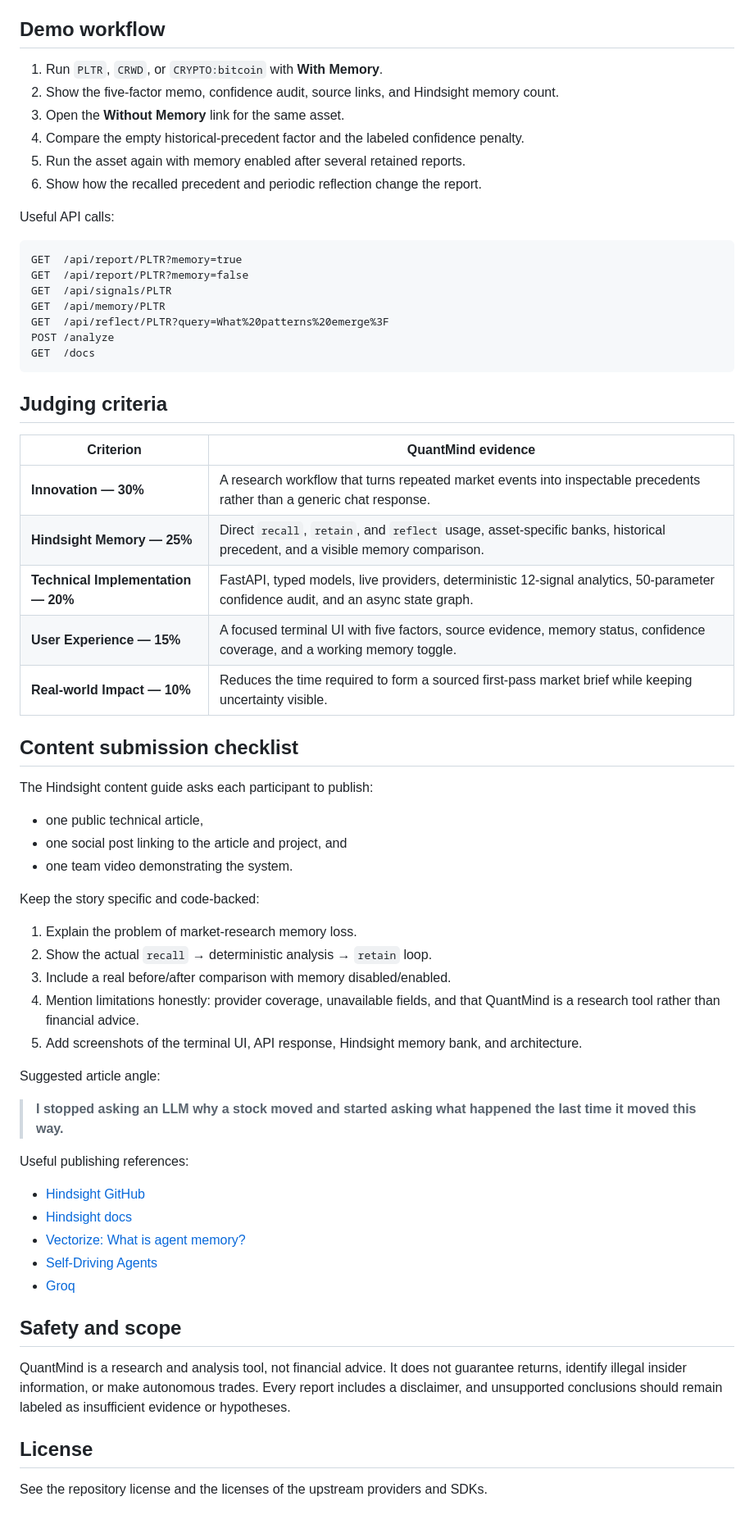
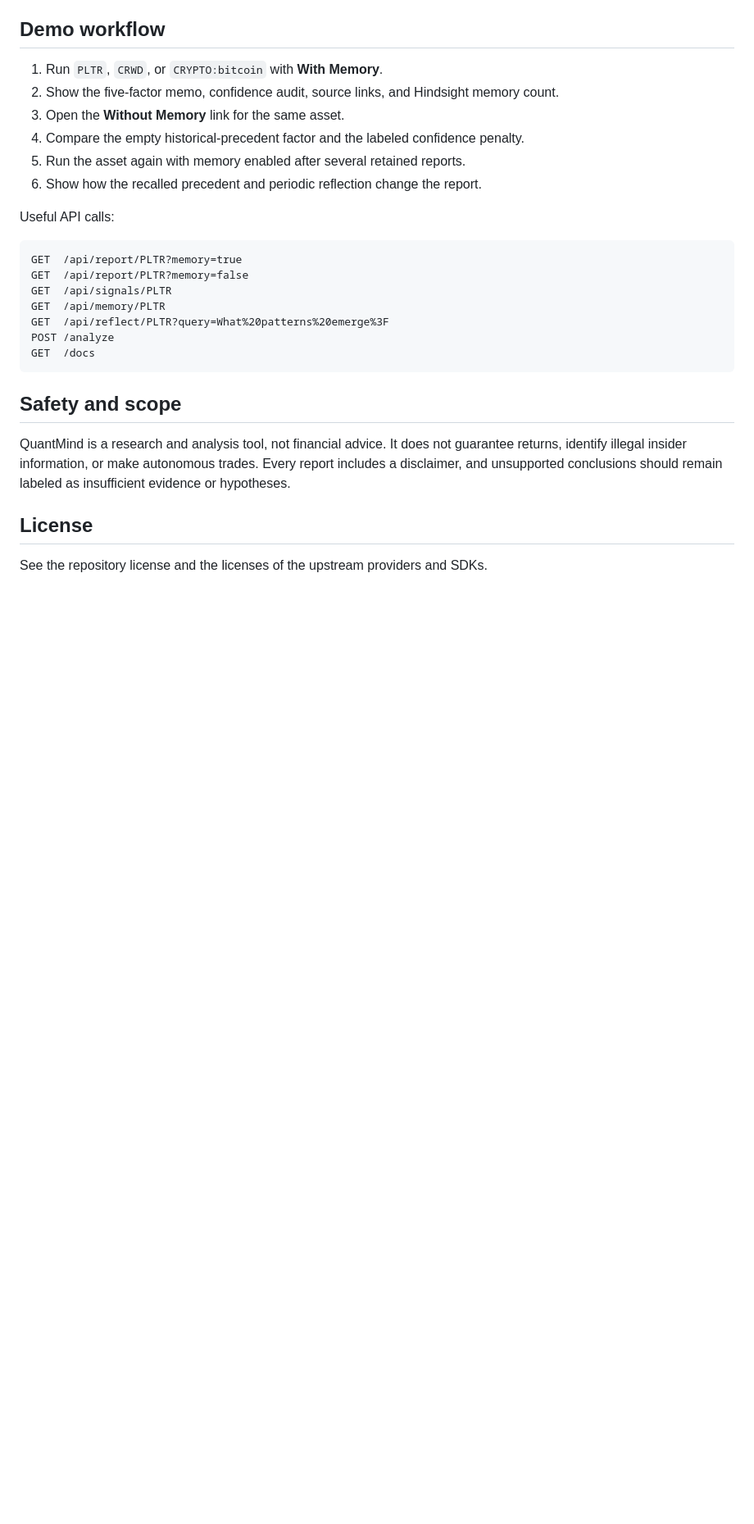
Before and after one commit to 22071a0473-blip/QuantMind, a Markdown page: README.md, the part around the change. Shown at 82% size. GitHub-like rendering; blank space fills up the shorter version.

Commit message:
docs: remove judging submission sections
Co-authored-by: Copilot App <223556219+Copilot@users.noreply.github.com>

````diff
--- a/README.md
+++ b/README.md
@@ -202,47 +202,6 @@ POST /analyze
 GET  /docs
 ```
 
-## Judging criteria
-
-| Criterion | QuantMind evidence |
-|---|---|
-| **Innovation — 30%** | A research workflow that turns repeated market events into inspectable precedents rather than a generic chat response. |
-| **Hindsight Memory — 25%** | Direct `recall`, `retain`, and `reflect` usage, asset-specific banks, historical precedent, and a visible memory comparison. |
-| **Technical Implementation — 20%** | FastAPI, typed models, live providers, deterministic 12-signal analytics, 50-parameter confidence audit, and an async state graph. |
-| **User Experience — 15%** | A focused terminal UI with five factors, source evidence, memory status, confidence coverage, and a working memory toggle. |
-| **Real-world Impact — 10%** | Reduces the time required to form a sourced first-pass market brief while keeping uncertainty visible. |
-
-## Content submission checklist
-
-The Hindsight content guide asks each participant to publish:
-
-- one public technical article,
-- one social post linking to the article and project, and
-- one team video demonstrating the system.
-
-Keep the story specific and code-backed:
-
-1. Explain the problem of market-research memory loss.
-2. Show the actual `recall` → deterministic analysis → `retain` loop.
-3. Include a real before/after comparison with memory disabled/enabled.
-4. Mention limitations honestly: provider coverage, unavailable fields, and
-   that QuantMind is a research tool rather than financial advice.
-5. Add screenshots of the terminal UI, API response, Hindsight memory bank, and
-   architecture.
-
-Suggested article angle:
-
-> **I stopped asking an LLM why a stock moved and started asking what happened
-> the last time it moved this way.**
-
-Useful publishing references:
-
-- [Hindsight GitHub](https://github.com/vectorize-io/hindsight)
-- [Hindsight docs](https://hindsight.vectorize.io/)
-- [Vectorize: What is agent memory?](https://vectorize.io/what-is-agent-memory)
-- [Self-Driving Agents](https://github.com/vectorize-io/self-driving-agents)
-- [Groq](https://groq.com/)
-
 ## Safety and scope
 
 QuantMind is a research and analysis tool, not financial advice. It does not
````
